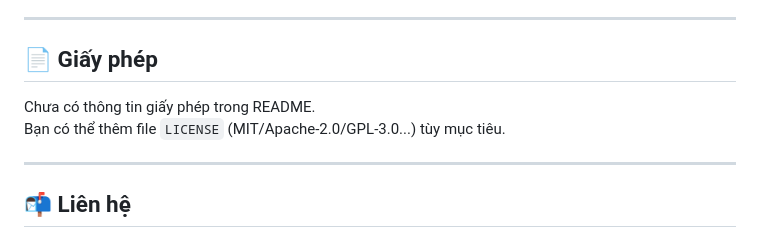
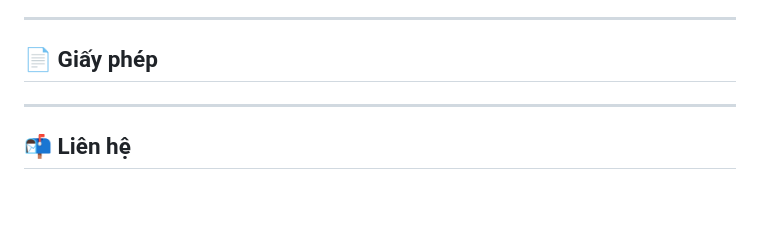
Before and after one commit to Szero-White/Age-Of-War, a Markdown page: README.md, the part around the change. Drawn GitHub-style; blank space fills up the shorter version.

```diff
--- a/README.md
+++ b/README.md
@@ -214,9 +214,6 @@ Mọi đóng góp đều được hoan nghênh! 🥳
 
 ## 📄 Giấy phép
 
-Chưa có thông tin giấy phép trong README.
-Bạn có thể thêm file `LICENSE` (MIT/Apache-2.0/GPL-3.0...) tùy mục tiêu.
-
 ---
 
 ## 📬 Liên hệ
```
